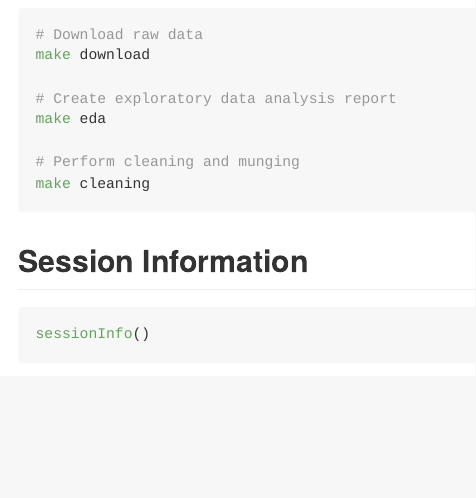
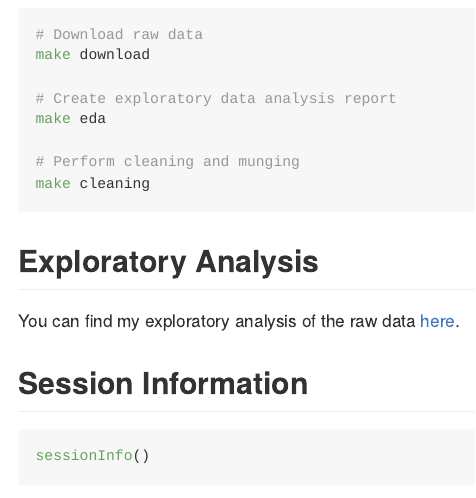
Before and after one commit to erictleung/2018-new-coder-survey, an R Markdown document (README.Rmd): the page in a window 1100 px wide, from 670 px down. Rendered offline with R 4.5, knitr and Pandoc, with nearby package versions.

Commit message:
Add exploratory analysis report link to README

````diff
--- a/README.Rmd
+++ b/README.Rmd
@@ -34,6 +34,12 @@ make eda
 make cleaning
 ```
 
+## Exploratory Analysis
+
+You can find my exploratory analysis of the raw data [here][eda].
+
+[eda]: https://erictleung.com/2018-new-coder-survey/explore-data.nb.html
+
 ## Session Information
 
 ```{r}
````
